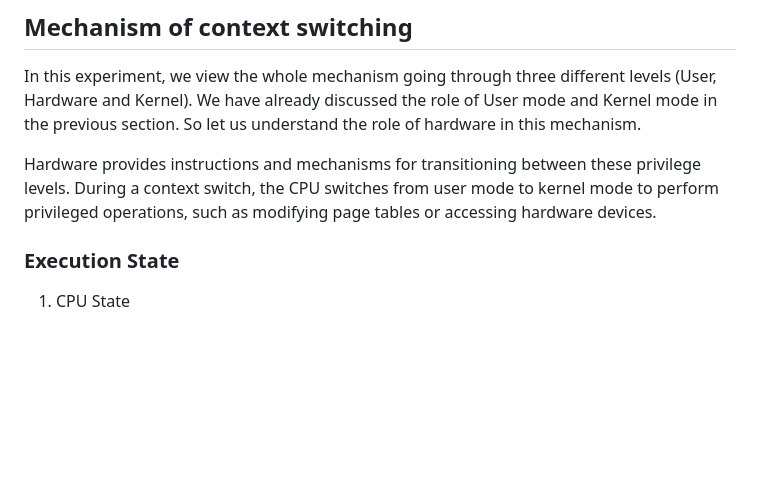
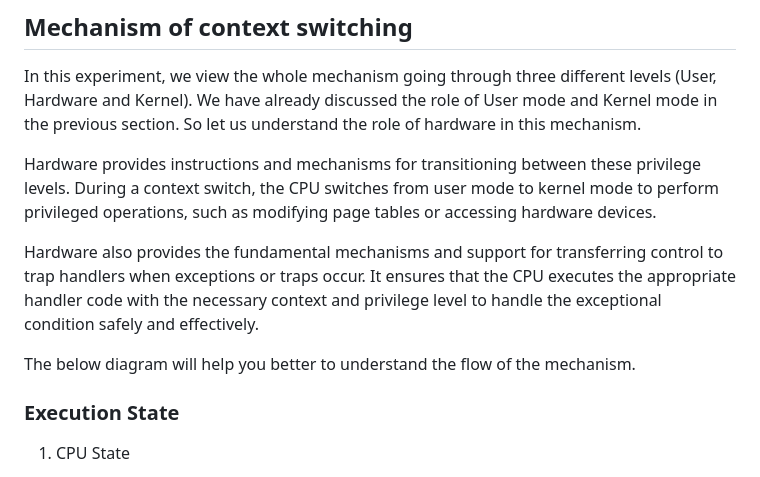
Before and after one commit to virtual-labs/exp-context-switching-iiith, a Markdown page: experiment/theory.md, the part around the change. Rendered like a GitHub page; blank space fills up the shorter version.

```diff
--- a/experiment/theory.md
+++ b/experiment/theory.md
@@ -126,6 +126,10 @@ In this experiment, we view the whole mechanism going through three different le
 
 Hardware provides instructions and mechanisms for transitioning between these privilege levels. During a context switch, the CPU switches from user mode to kernel mode to perform privileged operations, such as modifying page tables or accessing hardware devices.
 
+Hardware also provides the fundamental mechanisms and support for transferring control to trap handlers when exceptions or traps occur. It ensures that the CPU executes the appropriate handler code with the necessary context and privilege level to handle the exceptional condition safely and effectively.
+
+The below diagram will help you better to understand the flow of the mechanism.
+
 
 
 
```
